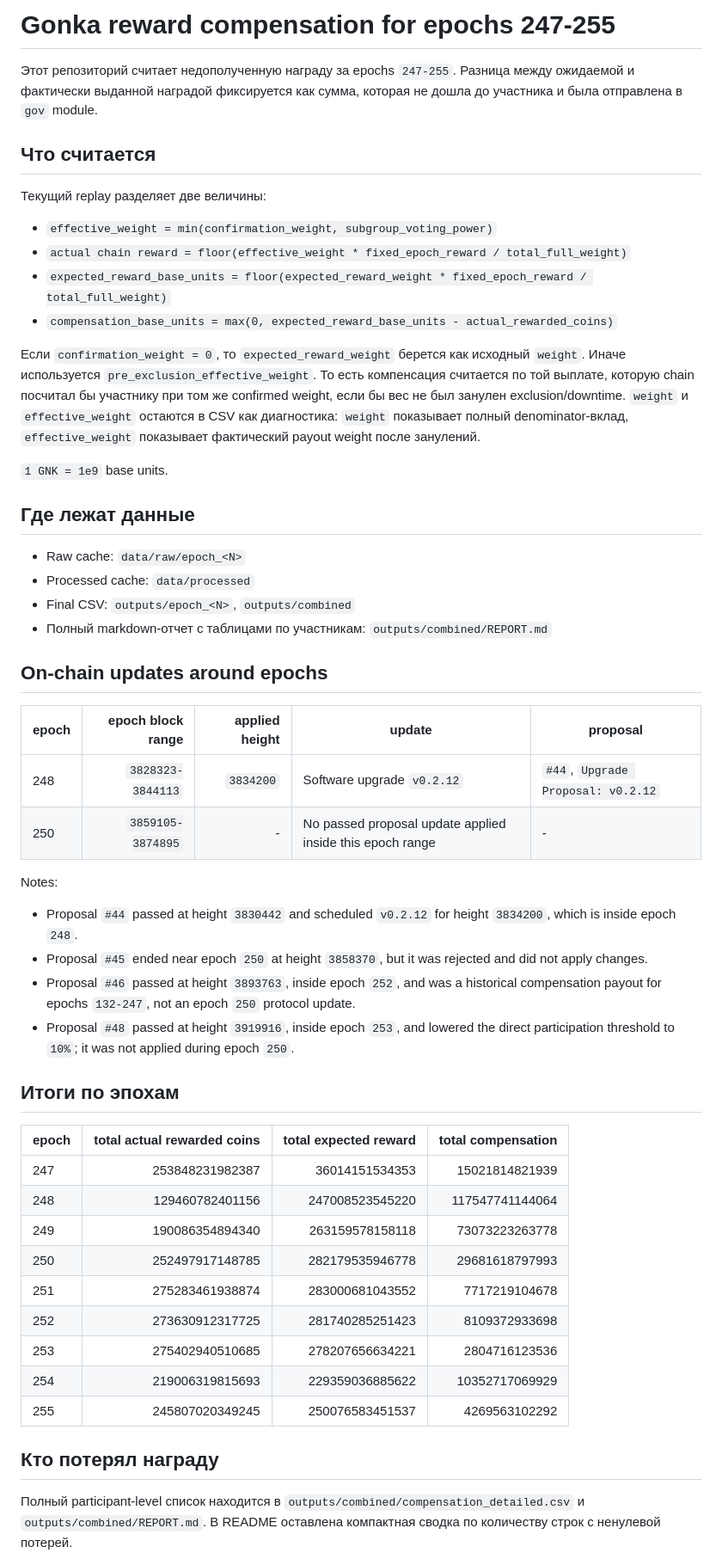
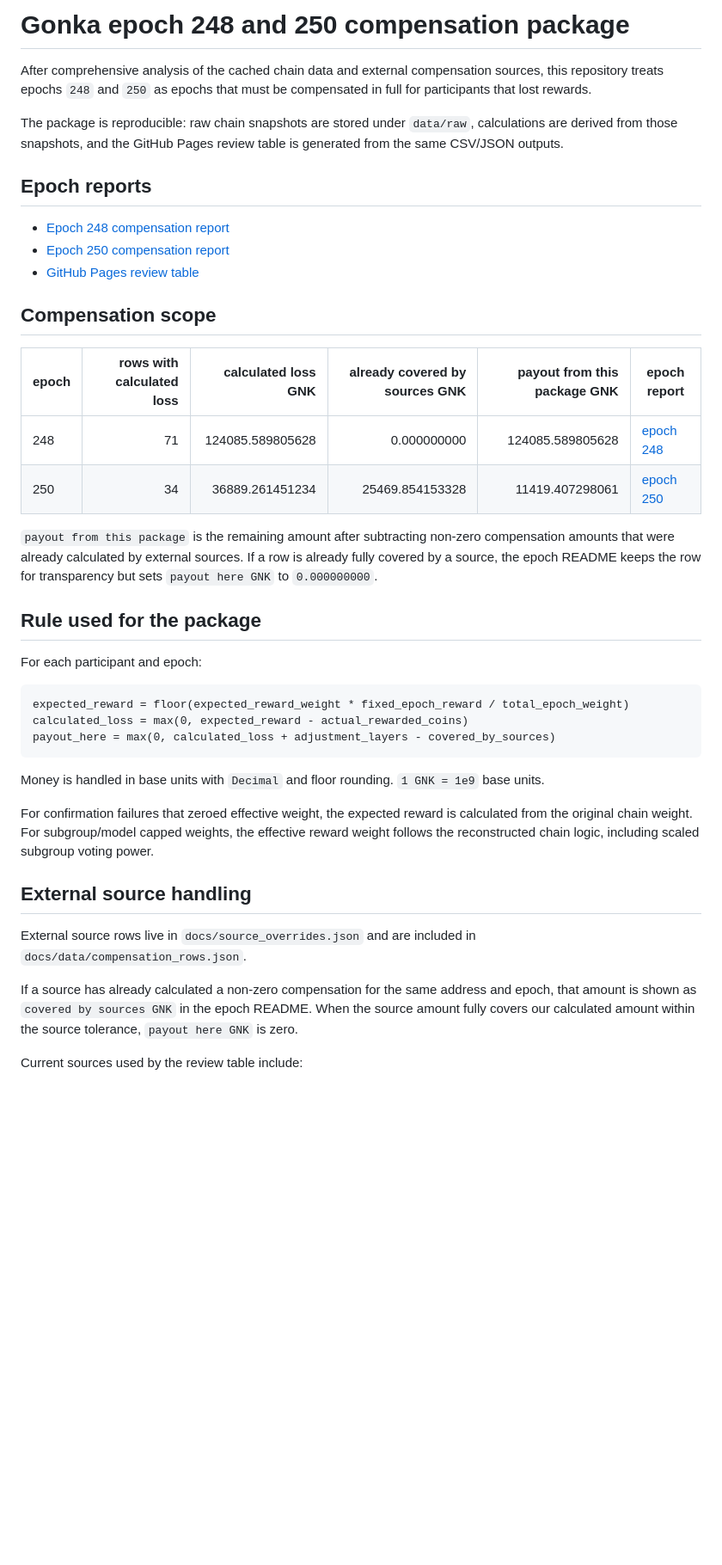
Before and after one commit to huxuxuya/gonka_248_and_250_-epoch_loss, a Markdown page: README.md, the part around one of its changes. Shown at 86% size. Rendered like a GitHub page; blank space fills up the shorter version.

````diff
--- a/README.md
+++ b/README.md
@@ -1,60 +1,43 @@
-# Gonka reward compensation for epochs 247-255
+# Gonka epoch 248 and 250 compensation package
 
-Этот репозиторий считает недополученную награду за epochs `247-255`.
-Разница между ожидаемой и фактически выданной наградой фиксируется как сумма, которая не дошла до участника и была отправлена в `gov` module.
+After comprehensive analysis of the cached chain data and external compensation sources, this repository treats epochs `248` and `250` as epochs that must be compensated in full for participants that lost rewards.
 
-## Что считается
+The package is reproducible: raw chain snapshots are stored under `data/raw`, calculations are derived from those snapshots, and the GitHub Pages review table is generated from the same CSV/JSON outputs.
 
-Текущий replay разделяет две величины:
+## Epoch reports
 
-- `effective_weight = min(confirmation_weight, subgroup_voting_power)`
-- `actual chain reward = floor(effective_weight * fixed_epoch_reward / total_full_weight)`
-- `expected_reward_base_units = floor(expected_reward_weight * fixed_epoch_reward / total_full_weight)`
-- `compensation_base_units = max(0, expected_reward_base_units - actual_rewarded_coins)`
+- [Epoch 248 compensation report](outputs/epoch_248/README.md)
+- [Epoch 250 compensation report](outputs/epoch_250/README.md)
+- [GitHub Pages review table](docs/index.html)
 
-Если `confirmation_weight = 0`, то `expected_reward_weight` берется как исходный `weight`. Иначе используется `pre_exclusion_effective_weight`.
-То есть компенсация считается по той выплате, которую chain посчитал бы участнику при том же confirmed weight, если бы вес не был занулен exclusion/downtime.
-`weight` и `effective_weight` остаются в CSV как диагностика: `weight` показывает полный denominator-вклад, `effective_weight` показывает фактический payout weight после занулений.
+## Compensation scope
 
-`1 GNK = 1e9` base units.
+| epoch | rows with calculated loss | calculated loss GNK | already covered by sources GNK | payout from this package GNK | epoch report |
+|---|---:|---:|---:|---:|---|
+| 248 | 71 | 124085.589805628 | 0.000000000 | 124085.589805628 | [epoch 248](outputs/epoch_248/README.md) |
+| 250 | 34 | 36889.261451234 | 25469.854153328 | 11419.407298061 | [epoch 250](outputs/epoch_250/README.md) |
 
-## Где лежат данные
+`payout from this package` is the remaining amount after subtracting non-zero compensation amounts that were already calculated by external sources. If a row is already fully covered by a source, the epoch README keeps the row for transparency but sets `payout here GNK` to `0.000000000`.
 
-- Raw cache: `data/raw/epoch_<N>`
-- Processed cache: `data/processed`
-- Final CSV: `outputs/epoch_<N>`, `outputs/combined`
-- Полный markdown-отчет с таблицами по участникам: `outputs/combined/REPORT.md`
+## Rule used for the package
 
-## On-chain updates around epochs
+For each participant and epoch:
 
-| epoch | epoch block range | applied height | update | proposal |
-| --- | ---: | ---: | --- | --- |
-| 248 | `3828323-3844113` | `3834200` | Software upgrade `v0.2.12` | `#44`, `Upgrade Proposal: v0.2.12` |
-| 250 | `3859105-3874895` | - | No passed proposal update applied inside this epoch range | - |
+```text
+expected_reward = floor(expected_reward_weight * fixed_epoch_reward / total_epoch_weight)
+calculated_loss = max(0, expected_reward - actual_rewarded_coins)
+payout_here = max(0, calculated_loss + adjustment_layers - covered_by_sources)
+```
 
-Notes:
+Money is handled in base units with `Decimal` and floor rounding. `1 GNK = 1e9` base units.
 
-- Proposal `#44` passed at height `3830442` and scheduled `v0.2.12` for height `3834200`, which is inside epoch `248`.
-- Proposal `#45` ended near epoch `250` at height `3858370`, but it was rejected and did not apply changes.
-- Proposal `#46` passed at height `3893763`, inside epoch `252`, and was a historical compensation payout for epochs `132-247`, not an epoch `250` protocol update.
-- Proposal `#48` passed at height `3919916`, inside epoch `253`, and lowered the direct participation threshold to `10%`; it was not applied during epoch `250`.
+For confirmation failures that zeroed effective weight, the expected reward is calculated from the original chain weight. For subgroup/model capped weights, the effective reward weight follows the reconstructed chain logic, including scaled subgroup voting power.
 
-## Итоги по эпохам
+## External source handling
 
-| epoch | total actual rewarded coins | total expected reward | total compensation |
-| --- | ---: | ---: | ---: |
-| 247 | 253848231982387 | 36014151534353 | 15021814821939 |
-| 248 | 129460782401156 | 247008523545220 | 117547741144064 |
-| 249 | 190086354894340 | 263159578158118 | 73073223263778 |
-| 250 | 252497917148785 | 282179535946778 | 29681618797993 |
-| 251 | 275283461938874 | 283000681043552 | 7717219104678 |
-| 252 | 273630912317725 | 281740285251423 | 8109372933698 |
-| 253 | 275402940510685 | 278207656634221 | 2804716123536 |
-| 254 | 219006319815693 | 229359036885622 | 10352717069929 |
-| 255 | 245807020349245 | 250076583451537 | 4269563102292 |
+External source rows live in `docs/source_overrides.json` and are included in `docs/data/compensation_rows.json`.
 
-## Кто потерял награду
+If a source has already calculated a non-zero compensation for the same address and epoch, that amount is shown as `covered by sources GNK` in the epoch README. When the source amount fully covers our calculated amount within the source tolerance, `payout here GNK` is zero.
 
-Полный participant-level список находится в `outputs/combined/compensation_detailed.csv` и `outputs/combined/REPORT.md`.
-В README оставлена компактная сводка по количеству строк с ненулевой потерей.
+Current sources used by the review table include:
 
````
Also changed, not shown: other parts of README.md (+15 -66 lines), outputs/epoch_248/README.md (added, +91 -0 lines), outputs/epoch_250/README.md (added, +54 -0 lines).
